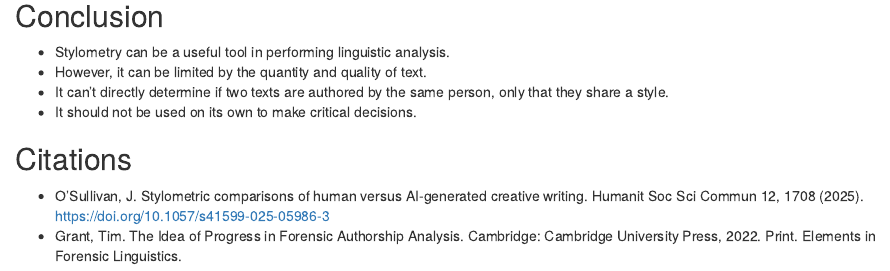
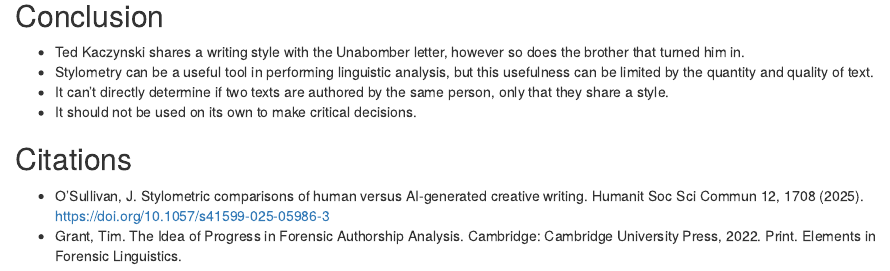
Before and after one commit to palmerusaf/stylometric-analysis-ub, an R Markdown document (bpalme11-project-2.Rmd): the page in a window 1100 px wide, from 8410 px down. Rendered offline with R 4.5, knitr and Pandoc, with nearby package versions; some code elsewhere in the file could not run offline.

Commit message:
add conclusion

````diff
--- a/bpalme11-project-2.Rmd
+++ b/bpalme11-project-2.Rmd
@@ -418,8 +418,8 @@ plot_coloured_dendrogram(delta_matrix, groups)
 ```
 
 ## Conclusion
-- Stylometry can be a useful tool in performing linguistic analysis.
-- However, it can be limited by the quantity and quality of text.
+- Ted Kaczynski shares a writing style with the Unabomber letter, however so does the brother that turned him in.
+- Stylometry can be a useful tool in performing linguistic analysis, but this usefulness can be limited by the quantity and quality of text.
 - It can't directly determine if two texts are authored by the same person, only that they share a style.
 - It should not be used on its own to make critical decisions.
 
````
